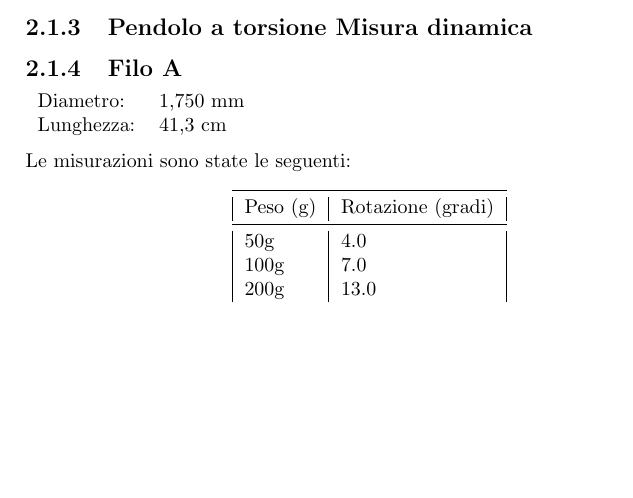
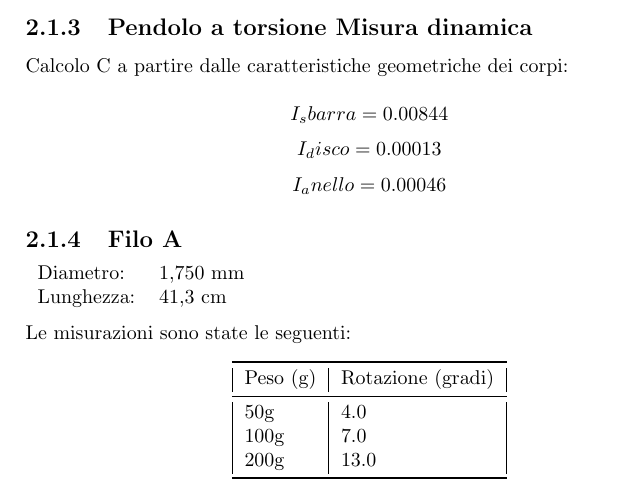
Before and after one commit to ruphy/labfis, a LaTeX document (latex/esperimenti.tex): part of page 7 of 8, cut so that both start at the same text, the shorter picture padded with empty space. Compiled offline with pdfLaTeX.

Commit message:
Momento d'inerzia

```diff
--- a/latex/esperimenti.tex
+++ b/latex/esperimenti.tex
@@ -244,6 +244,13 @@ $$ G = \frac{2cl}{\pi r^4} $$
 
 \subsection{Pendolo a torsione Misura dinamica}
 
+Calcolo C a partire dalle caratteristiche geometriche dei corpi:
+
+$$ I_sbarra = 0.00844 $$
+$$ I_disco = 0.00013 $$
+$$ I_anello = 0.00046 $$
+
+
 \subsection{Filo A}
 \begin{tabular}{ll}
 Diametro: & 1,750 mm\\
```
